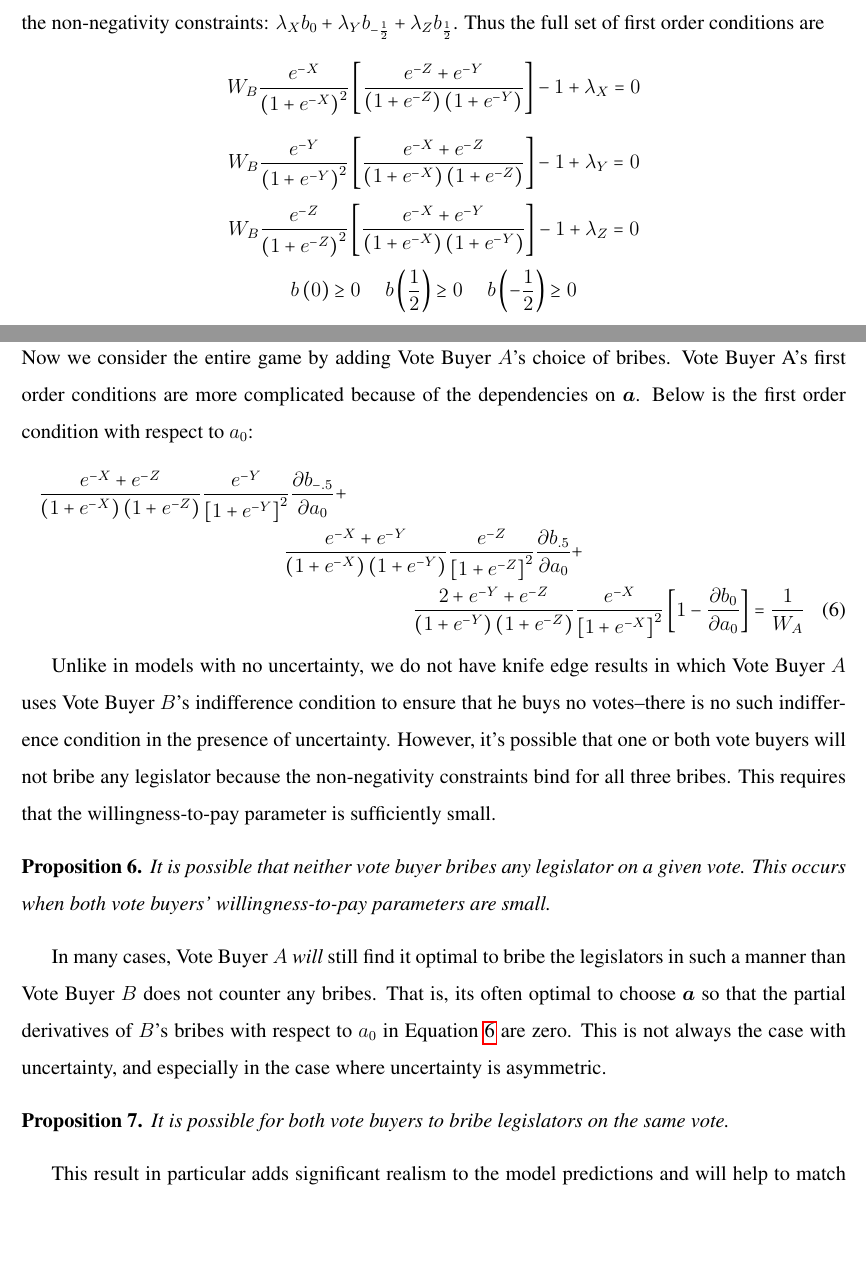
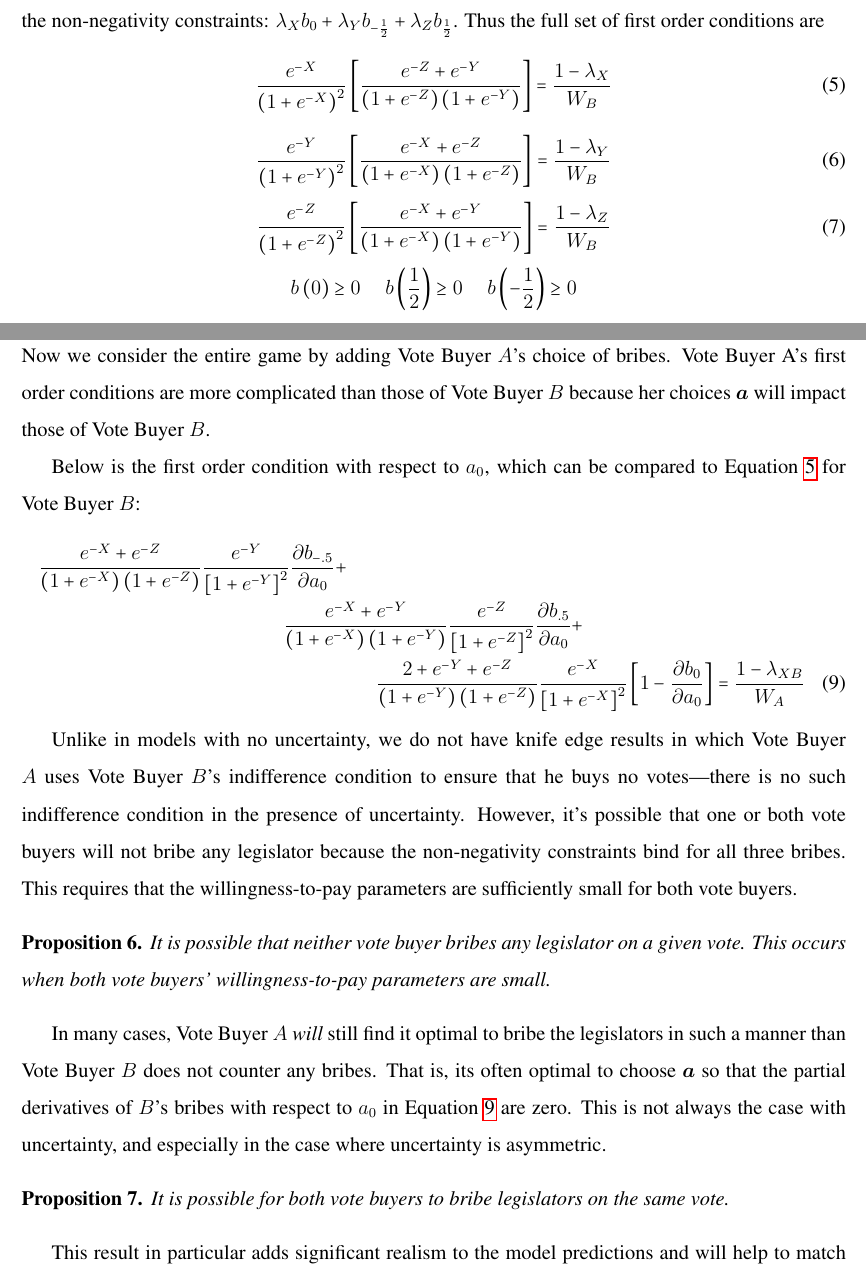
Before and after one commit to JorgeValde/political-uncertainty, a LaTeX document (draft.tex): two parts of pages 7 and 12 of 22 before the commit and two parts of pages 7 and 12 of 23 after it, joined at a grey line, cut so that both start at the same text, the shorter picture padded with empty space. Compiled offline with pdfLaTeX.

Commit message:
proofread sec:two

```diff
--- a/draft.tex
+++ b/draft.tex
@@ -183,15 +183,16 @@ However, strategically Vote Buyer A is more complex because of the dependence of
 It is not possible for a Vote Buyer to extract money from a legislator who is more favorably-inclined toward him than is optimal. This means that there are non-negativity constraints on all bribes.
 
 The Lagrangian for the problem is the same as Expression~\ref{eq:objb}, with the addition of three terms for the non-negativity constraints: $\lambda_X b_0 + \lambda_Y b_{-\frac{1}{2}} + \lambda_Z b_{\frac{1}{2}}$. Thus the full set of first order conditions are
-\[
-    W_B\frac{e^{-X}}{\left(1+e^{-X}\right)^2}\left[\frac{e^{-Z} + e^{-Y}}{\left(1+e^{-Z}\right)\left(1+e^{-Y}\right)} \right] - 1 + \lambda_X = 0
-\]
-\[
-    W_B\frac{e^{-Y}}{\left(1+e^{-Y}\right)^2}\left[\frac{e^{-X} + e^{-Z}}{\left(1+e^{-X}\right)\left(1+e^{-Z}\right)} \right] - 1 + \lambda_Y = 0
-\]
-\[
-    W_B\frac{e^{-Z}}{\left(1+e^{-Z}\right)^2}\left[\frac{e^{-X} + e^{-Y}}{\left(1+e^{-X}\right)\left(1+e^{-Y}\right)} \right] - 1 + \lambda_Z = 0
-\]
+\begin{equation}
+    \frac{e^{-X}}{\left(1+e^{-X}\right)^2}\left[\frac{e^{-Z} + e^{-Y}}{\left(1+e^{-Z}\right)\left(1+e^{-Y}\right)} \right] = \frac{1 - \lambda_X}{W_B}
+		\label{eq:focB}
+\end{equation}
+\begin{equation}
+    \frac{e^{-Y}}{\left(1+e^{-Y}\right)^2}\left[\frac{e^{-X} + e^{-Z}}{\left(1+e^{-X}\right)\left(1+e^{-Z}\right)} \right] = \frac{1 - \lambda_Y}{W_B}
+\end{equation}
+\begin{equation}
+    \frac{e^{-Z}}{\left(1+e^{-Z}\right)^2}\left[\frac{e^{-X} + e^{-Y}}{\left(1+e^{-X}\right)\left(1+e^{-Y}\right)} \right] = \frac{1 - \lambda_Z}{W_B}
+\end{equation}
 \[
   b\left(0\right) \geq0 \hskip.2in b\left(\frac{1}{2}\right) \geq0 \hskip.2in b\left(-\frac{1}{2}\right) \geq0
 \]
@@ -291,15 +292,17 @@ Recall that the effects are not necessarily entirely symmetric for the two extre
 
 
 \subsection{Two Vote Buyers}
-Now we consider the entire game by adding Vote Buyer $A$'s choice of bribes. Vote Buyer A's first order conditions are more complicated because of the dependencies on $\bm a$. Below is the first order condition with respect to $a_0$:
+Now we consider the entire game by adding Vote Buyer $A$'s choice of bribes. Vote Buyer A's first order conditions are more complicated than those of Vote Buyer $B$ because her choices $\bm a$ will impact those of Vote Buyer $B$.
+
+Below is the first order condition with respect to $a_0$, which can be compared to Equation~\ref{eq:focB} for Vote Buyer $B$:
 			 \begin{multline}
 					 \frac{e^{-X} + e^{-Z}}{\left(1+e^{-X}\right)\left(1+e^{-Z}\right)} \frac{e^{-Y}}{\left[1+e^{-Y}\right]^2} \frac{\partial b_{-.5}}{\partial a_0} + \\
 					\frac{e^{-X} + e^{-Y}}{\left(1+e^{-X}\right)\left(1+e^{-Y}\right)} \frac{e^{-Z}}{\left[1+e^{-Z}\right]^2}\frac{\partial b_{.5}}{\partial a_0} + \\
-					\frac{2+e^{-Y} + e^{-Z}}{\left(1+e^{-Y}\right)\left(1+e^{-Z}\right)} \frac{e^{-X}}{\left[1+e^{-X}\right]^2}\left[1 - \frac{\partial b_0}{\partial a_0} \right] = \frac{1}{W_A}
+					\frac{2+e^{-Y} + e^{-Z}}{\left(1+e^{-Y}\right)\left(1+e^{-Z}\right)} \frac{e^{-X}}{\left[1+e^{-X}\right]^2}\left[1 - \frac{\partial b_0}{\partial a_0} \right] = \frac{1 - \lambda_{XB}}{W_A}
 					\label{eq:focA}
 				\end{multline}
 
-Unlike in models with no uncertainty, we do not have knife edge results in which Vote Buyer $A$ uses Vote Buyer $B$'s indifference condition to ensure that he buys no votes--there is no such indifference condition in the presence of uncertainty. However, it's possible that one or both vote buyers will not bribe any legislator because the non-negativity constraints bind for all three bribes. This requires that the willingness-to-pay parameter is sufficiently small.
+Unlike in models with no uncertainty, we do not have knife edge results in which Vote Buyer $A$ uses Vote Buyer $B$'s indifference condition to ensure that he buys no votes---there is no such indifference condition in the presence of uncertainty. However, it's possible that one or both vote buyers will not bribe any legislator because the non-negativity constraints bind for all three bribes. This requires that the willingness-to-pay parameters are sufficiently small for both vote buyers.
 
 \begin{proposition}
   It is possible that neither vote buyer bribes any legislator on a given vote. This occurs when both vote buyers' willingness-to-pay parameters are small.
@@ -309,6 +312,7 @@ In many cases, Vote Buyer $A$ \textit{will} still find it optimal to bribe the l
 
 \begin{proposition}
   It is possible for both vote buyers to bribe legislators on the same vote.
+	\label{res:bothbribe}
 \end{proposition}
 
 This result in particular adds significant realism to the model predictions and will help to match the empirical patterns.
```
Also changed, not shown: draft.pdf.
